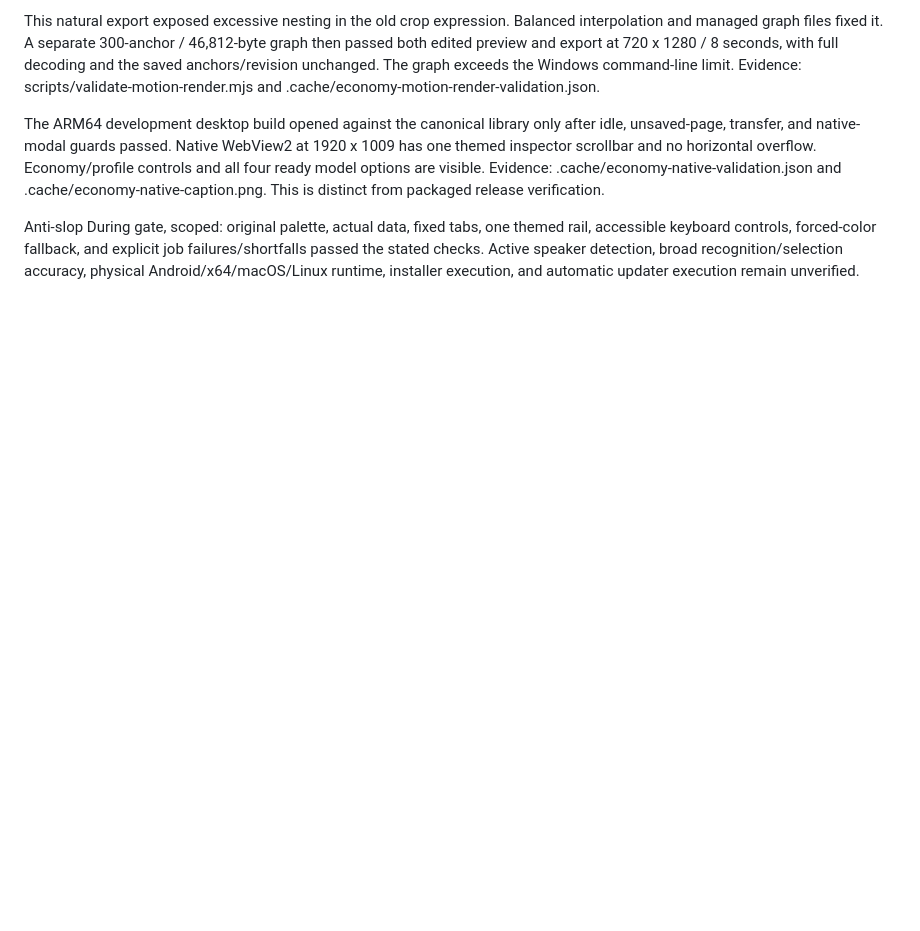
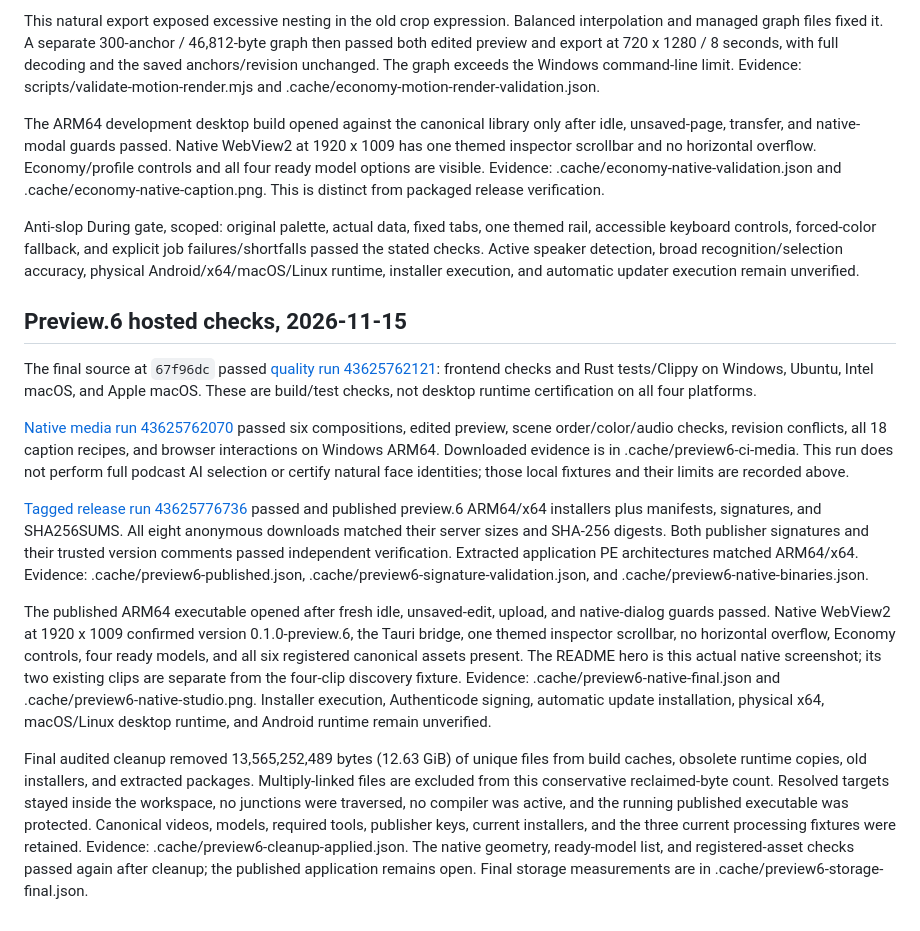
Before and after one commit to bayurifkialghifari/unlimitedclipper, a Markdown page: docs/validation.md, the part around the change. Rendered like a GitHub page; blank space fills up the shorter version.

```diff
--- a/docs/validation.md
+++ b/docs/validation.md
@@ -674,3 +674,42 @@ accessible keyboard controls, forced-color fallback, and explicit job failures/s
 passed the stated checks. Active speaker detection, broad recognition/selection accuracy,
 physical Android/x64/macOS/Linux runtime, installer execution, and automatic updater execution
 remain unverified.
+
+## Preview.6 hosted checks, 2026-11-15
+
+The final source at `67f96dc` passed [quality run 43625762121](https://github.com/bayurifkialghifari/unlimitedclipper/actions/runs/43625762121):
+frontend checks and Rust tests/Clippy on Windows, Ubuntu, Intel macOS, and Apple macOS.
+These are build/test checks, not desktop runtime certification on all four platforms.
+
+[Native media run 43625762070](https://github.com/bayurifkialghifari/unlimitedclipper/actions/runs/43625762070)
+passed six compositions, edited preview, scene order/color/audio checks, revision conflicts,
+all 18 caption recipes, and browser interactions on Windows ARM64. Downloaded evidence is
+in .cache/preview6-ci-media. This run does not perform full podcast AI selection or certify
+natural face identities; those local fixtures and their limits are recorded above.
+
+[Tagged release run 43625776736](https://github.com/bayurifkialghifari/unlimitedclipper/actions/runs/43625776736)
+passed and published preview.6 ARM64/x64 installers plus manifests, signatures, and SHA256SUMS.
+All eight anonymous downloads matched their server sizes and SHA-256 digests. Both publisher
+signatures and their trusted version comments passed independent verification. Extracted
+application PE architectures matched ARM64/x64. Evidence: .cache/preview6-published.json,
+.cache/preview6-signature-validation.json, and .cache/preview6-native-binaries.json.
+
+The published ARM64 executable opened after fresh idle, unsaved-edit, upload, and native-dialog
+guards passed. Native WebView2 at 1920 x 1009 confirmed version 0.1.0-preview.6, the Tauri
+bridge, one themed inspector scrollbar, no horizontal overflow, Economy controls, four ready
+models, and all six registered canonical assets present. The README hero is this actual
+native screenshot; its two existing clips are separate from the four-clip discovery fixture.
+Evidence: .cache/preview6-native-final.json and .cache/preview6-native-studio.png.
+Installer execution, Authenticode signing, automatic update installation, physical x64,
+macOS/Linux desktop runtime, and Android runtime remain unverified.
+
+Final audited cleanup removed 13,565,252,489 bytes (12.63 GiB) of unique files from build
+caches, obsolete runtime copies, old installers, and extracted packages. Multiply-linked
+files are excluded from this conservative reclaimed-byte count. Resolved targets stayed
+inside the workspace, no junctions were traversed, no compiler was active, and the running
+published executable was protected. Canonical videos, models, required tools, publisher keys,
+current installers, and the three current processing fixtures were retained.
+Evidence: .cache/preview6-cleanup-applied.json.
+The native geometry, ready-model list, and registered-asset checks passed again after cleanup;
+the published application remains open. Final storage measurements are in
+.cache/preview6-storage-final.json.
```
Also changed, not shown: README.md (+4 -4 lines), docs/media/studio.png.
